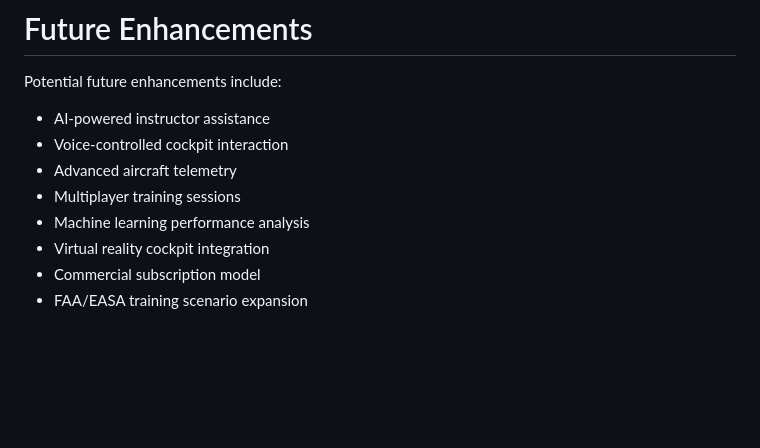
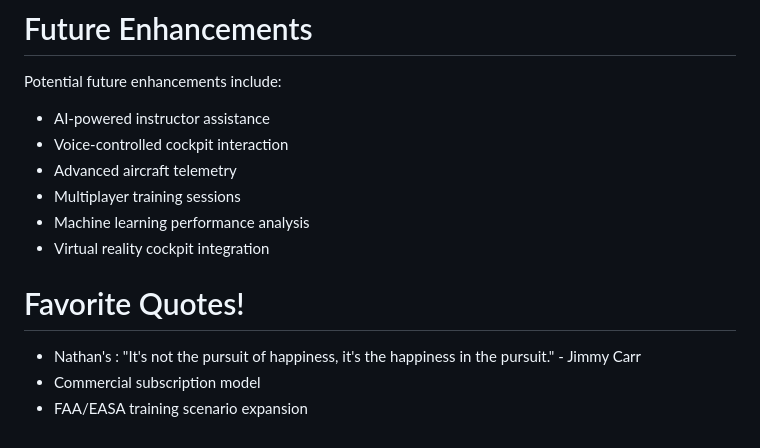
Before and after one commit to MCLELLANINTERNATIONAL/AeroResponse, a Markdown page: README.md, the part around the change. Rendered like a GitHub page; blank space fills up the shorter version.

Commit message:
Add Favorite Quotes section to README
Added a section for favorite quotes to the README.

```diff
--- a/README.md
+++ b/README.md
@@ -237,5 +237,8 @@ Potential future enhancements include:
 - Multiplayer training sessions
 - Machine learning performance analysis
 - Virtual reality cockpit integration
+
+# Favorite Quotes!
+- Nathan's : "It's not the pursuit of happiness, it's the happiness in the pursuit." - Jimmy Carr
 - Commercial subscription model
 - FAA/EASA training scenario expansion
```
